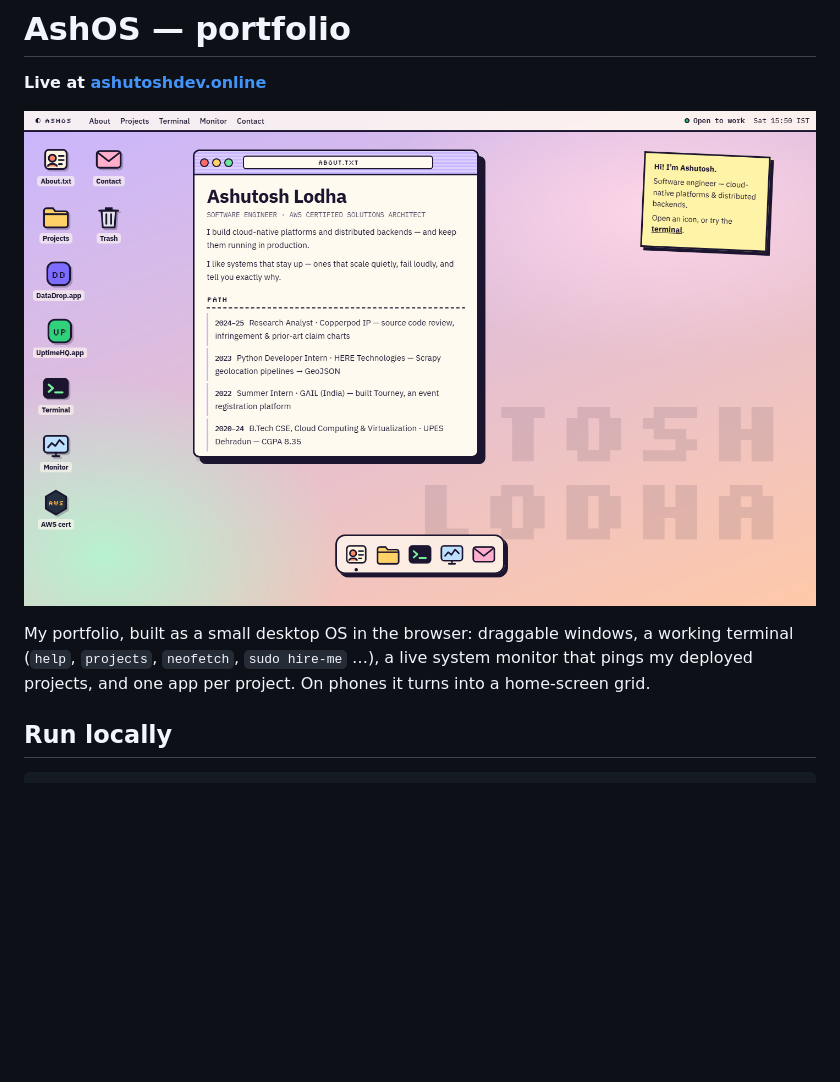
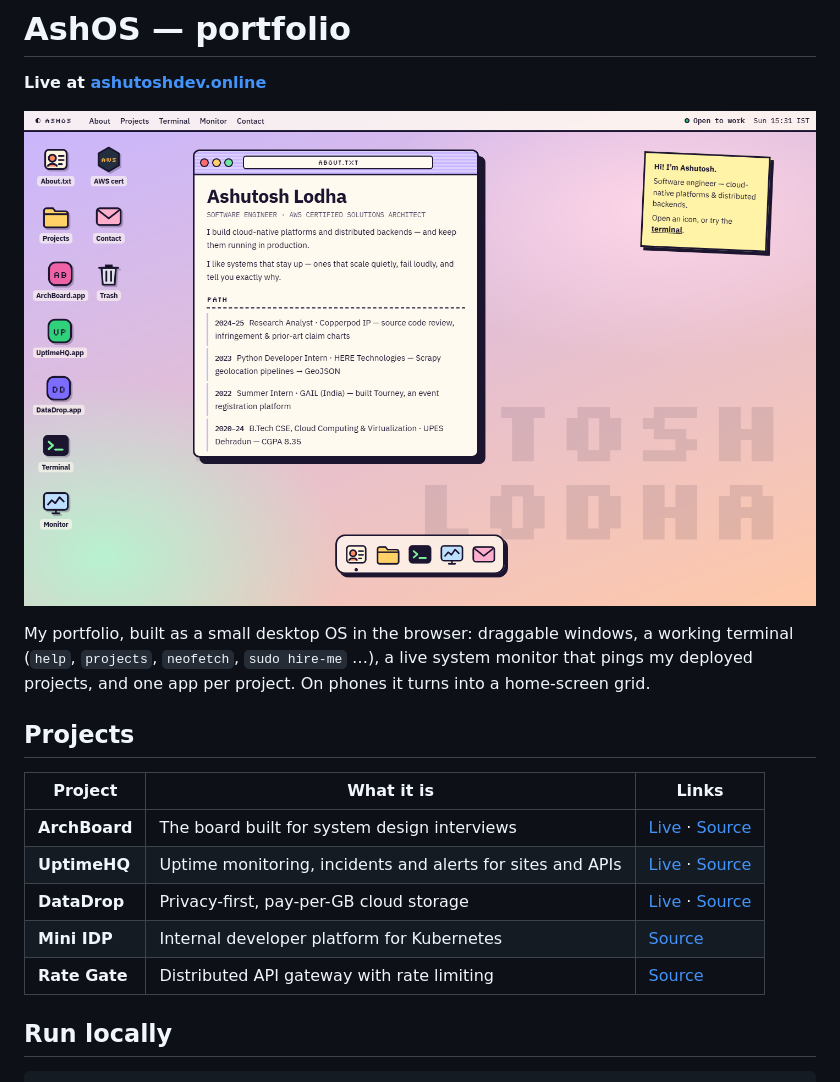
Before and after one commit to ashutosh-lodha/AshOS-portfolio, a Markdown page: README.md, the part around the change. GitHub-like rendering; pictures changed too: docs/ashos.png; blank space fills up the shorter version.

Commit message:
Add ArchBoard, update UptimeHQ, fix icon layout

```diff
--- a/README.md
+++ b/README.md
@@ -5,6 +5,16 @@
 [![AshOS — the portfolio of Ashutosh Lodha](docs/ashos.png)](https://ashutoshdev.online)
 
 My portfolio, built as a small desktop OS in the browser: draggable windows, a working terminal (`help`, `projects`, `neofetch`, `sudo hire-me` …), a live system monitor that pings my deployed projects, and one app per project. On phones it turns into a home-screen grid.
+
+## Projects
+
+| Project | What it is | Links |
+| --- | --- | --- |
+| **ArchBoard** | The board built for system design interviews | [Live](https://archboard.ashutoshdev.online) · [Source](https://github.com/ashutosh-lodha/ArchBoard) |
+| **UptimeHQ** | Uptime monitoring, incidents and alerts for sites and APIs | [Live](https://uptimehq.ashutoshdev.online) · [Source](https://github.com/ashutosh-lodha/UptimeHQ) |
+| **DataDrop** | Privacy-first, pay-per-GB cloud storage | [Live](https://datadrop.co.in) · [Source](https://github.com/ashutosh-lodha/datadrop-storage) |
+| **Mini IDP** | Internal developer platform for Kubernetes | [Source](https://github.com/ashutosh-lodha/idp-platform) |
+| **Rate Gate** | Distributed API gateway with rate limiting | [Source](https://github.com/ashutosh-lodha/api-gateway-rate-limiter) |
 
 ## Run locally
 
```
Also changed, not shown: 6 other files.
